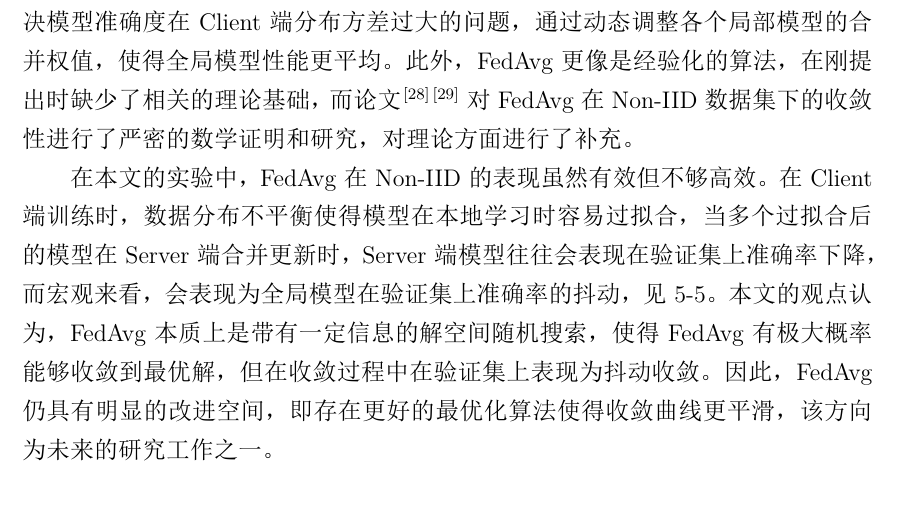
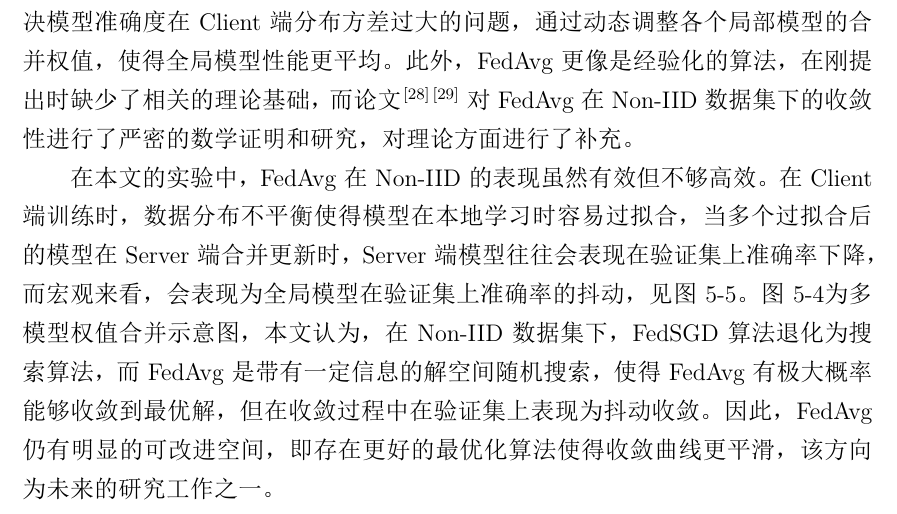
Before and after one commit to dunzeng/FeaderatedLearning-Mxnet, a LaTeX document (paper_latex/main.tex): part of page 24 of 30, cut so that both start at the same text. The pictures show the PDF file paper_latex/main.pdf that the author committed with the source.

Commit message:
2020.5.10 yes!

```diff
--- a/paper_latex/main.tex
+++ b/paper_latex/main.tex
@@ -480,7 +480,7 @@ FedAvg作为联邦学习领域的经典算法，相比于FedSGD在计算效率
 \end{figure}
 
 
-在本文的实验中，FedAvg在Non-IID的表现虽然有效但不够高效。在Client端训练时，数据分布不平衡使得模型在本地学习时容易过拟合，当多个过拟合后的模型在Server端合并更新时，Server端模型往往会表现在验证集上准确率下降，而宏观来看，会表现为全局模型在验证集上准确率的抖动，见\ref{fig:curve}。本文的观点认为，FedAvg本质上是带有一定信息的解空间随机搜索，使得FedAvg有极大概率能够收敛到最优解，但在收敛过程中在验证集上表现为抖动收敛。因此，FedAvg仍具有明显的改进空间，即存在更好的最优化算法使得收敛曲线更平滑，该方向为未来的研究工作之一。\par
+在本文的实验中，FedAvg在Non-IID的表现虽然有效但不够高效。在Client端训练时，数据分布不平衡使得模型在本地学习时容易过拟合，当多个过拟合后的模型在Server端合并更新时，Server端模型往往会表现在验证集上准确率下降，而宏观来看，会表现为全局模型在验证集上准确率的抖动，见图\ref{fig:curve}。图\ref{fig:wavg}为多模型权值合并示意图，本文认为，在Non-IID数据集下，FedSGD算法退化为搜索算法，而FedAvg是带有一定信息的解空间随机搜索，使得FedAvg有极大概率能够收敛到最优解，但在收敛过程中在验证集上表现为抖动收敛。因此，FedAvg仍有明显的可改进空间，即存在更好的最优化算法使得收敛曲线更平滑，该方向为未来的研究工作之一。\par
 
 \section{总结与展望}
 本文设计并实现了一个隐私保护的分布式机器学习框架原型，该框架采用三层架构设计，并为研究者提供了分布式系统的算法实现的快速解决方案。并基于已设计实现的框架实现了Mnist数据集的图像分类任务学习的分布式学习算法，并拓展研究了FedSGD和FedAvg算法在平衡和不平衡数据集上训练的表现和分析。\par
```
Also changed, not shown: paper_latex/main.pdf, 2 other files.
